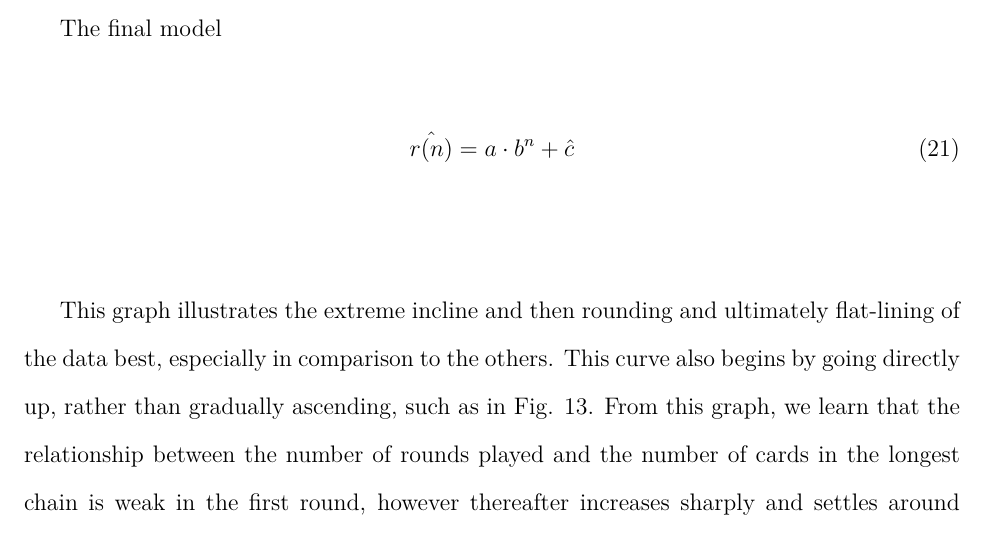
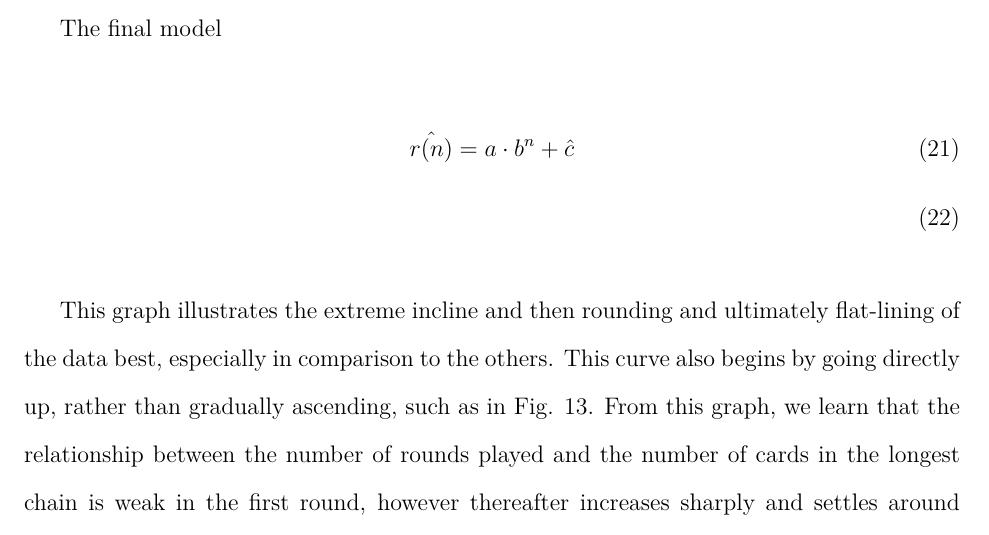
Before and after one commit to loladunton/lola_math_ia, a LaTeX document (ia_main.tex, which reads modelling.tex): part of page 17 of 18, cut so that both start at the same text. Compiled offline with XeLaTeX.

Commit message:
Auto-commit: changes detected at 2026-11-23 17:03:12

```diff
--- a/modelling.tex
+++ b/modelling.tex
@@ -326,7 +326,7 @@ The final model
 \hat{r(n)}=a\cdot{b^{n}}+\hat{c}\\
 \end{equation}
 \begin{equation}
-\
+\end{equation}
 
 This graph illustrates the extreme incline and then rounding and ultimately flat-lining of the data best, especially in comparison to the others. This curve also begins by going directly up, rather than gradually ascending, such as in Fig. 13.
 From this graph, we learn that the relationship between the number of rounds played and the number of cards in the longest chain is weak in the first round, however thereafter increases sharply and settles around 0.45-0.5 without dramatically increasing or decreasing, indicating n asymptotic nature of the orderedness of cards in Speed rounds. Through a real-world lens, this ultimately indicates that while the more rounds played does result in more ordered cards, this does not perpetuate the cycle entirely until the entire deck is ordered, but rather cuts off once the deck reaches a certain level of orderedness.
```
